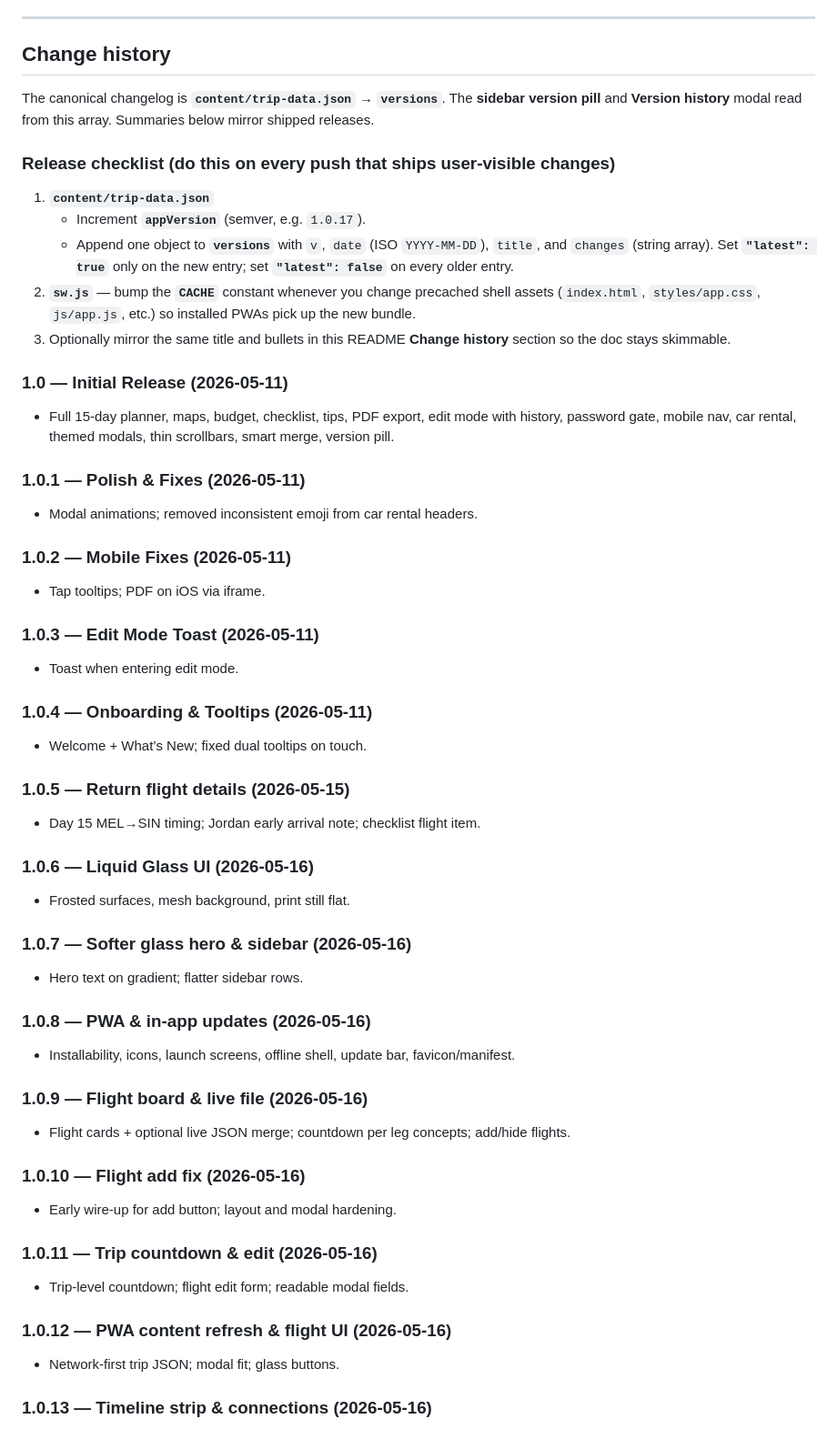
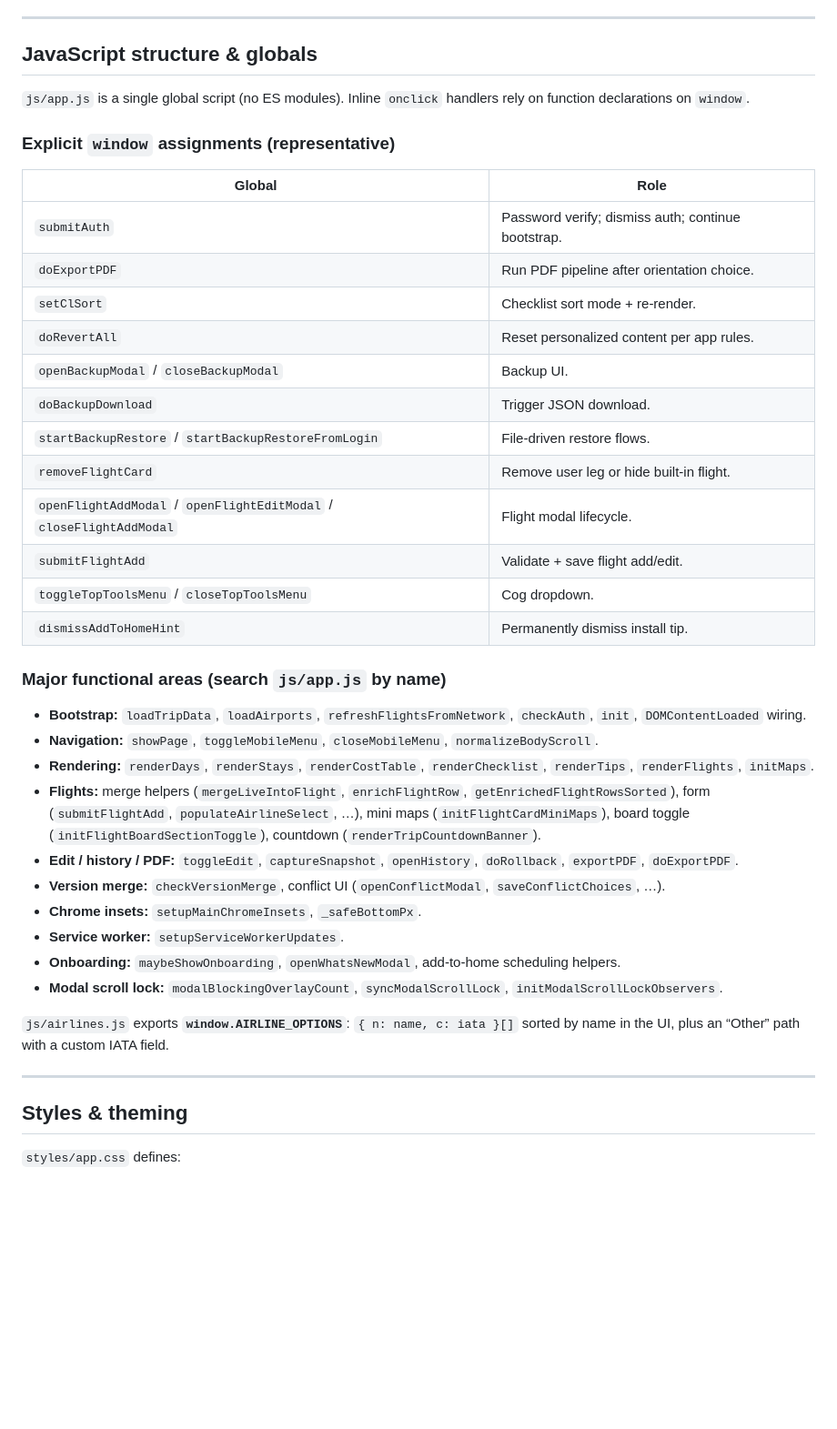
Before and after one commit to thisguyse19/cursor, a Markdown page: README.md, the part around one of its changes. Shown at 91% size. Drawn GitHub-style; blank space fills up the shorter version.

```diff
--- a/README.md
+++ b/README.md
@@ -315,69 +202,45 @@ Exports **`window.AIRLINE_OPTIONS`**: an array of `{ n: name, c: iata }`. `popul
 
 ---
 
-## Change history
+## JavaScript structure & globals
 
-The canonical changelog is **`content/trip-data.json` → `versions`**. The **sidebar version pill** and **Version history** modal read from this array. Summaries below mirror shipped releases.
+`js/app.js` is a single global script (no ES modules). Inline `onclick` handlers rely on function declarations on `window`.
 
-### Release checklist (do this on every push that ships user-visible changes)
+### Explicit `window` assignments (representative)
 
-1. **`content/trip-data.json`**
-   - Increment **`appVersion`** (semver, e.g. `1.0.17`).
-   - Append one object to **`versions`** with `v`, `date` (ISO `YYYY-MM-DD`), `title`, and `changes` (string array). Set **`"latest": true`** only on the new entry; set **`"latest": false`** on every older entry.
-2. **`sw.js`** — bump the **`CACHE`** constant whenever you change precached shell assets (`index.html`, `styles/app.css`, `js/app.js`, etc.) so installed PWAs pick up the new bundle.
-3. Optionally mirror the same title and bullets in this README **Change history** section so the doc stays skimmable.
+| Global | Role |
+|--------|------|
+| `submitAuth` | Password verify; dismiss auth; continue bootstrap. |
+| `doExportPDF` | Run PDF pipeline after orientation choice. |
+| `setClSort` | Checklist sort mode + re-render. |
+| `doRevertAll` | Reset personalized content per app rules. |
+| `openBackupModal` / `closeBackupModal` | Backup UI. |
+| `doBackupDownload` | Trigger JSON download. |
+| `startBackupRestore` / `startBackupRestoreFromLogin` | File-driven restore flows. |
+| `removeFlightCard` | Remove user leg or hide built-in flight. |
+| `openFlightAddModal` / `openFlightEditModal` / `closeFlightAddModal` | Flight modal lifecycle. |
+| `submitFlightAdd` | Validate + save flight add/edit. |
+| `toggleTopToolsMenu` / `closeTopToolsMenu` | Cog dropdown. |
+| `dismissAddToHomeHint` | Permanently dismiss install tip. |
 
-### 1.0 — Initial Release (2026-05-11)
+### Major functional areas (search `js/app.js` by name)
 
-- Full 15-day planner, maps, budget, checklist, tips, PDF export, edit mode with history, password gate, mobile nav, car rental, themed modals, thin scrollbars, smart merge, version pill.
+- **Bootstrap:** `loadTripData`, `loadAirports`, `refreshFlightsFromNetwork`, `checkAuth`, `init`, `DOMContentLoaded` wiring.
+- **Navigation:** `showPage`, `toggleMobileMenu`, `closeMobileMenu`, `normalizeBodyScroll`.
+- **Rendering:** `renderDays`, `renderStays`, `renderCostTable`, `renderChecklist`, `renderTips`, `renderFlights`, `initMaps`.
+- **Flights:** merge helpers (`mergeLiveIntoFlight`, `enrichFlightRow`, `getEnrichedFlightRowsSorted`), form (`submitFlightAdd`, `populateAirlineSelect`, …), mini maps (`initFlightCardMiniMaps`), board toggle (`initFlightBoardSectionToggle`), countdown (`renderTripCountdownBanner`).
+- **Edit / history / PDF:** `toggleEdit`, `captureSnapshot`, `openHistory`, `doRollback`, `exportPDF`, `doExportPDF`.
+- **Version merge:** `checkVersionMerge`, conflict UI (`openConflictModal`, `saveConflictChoices`, …).
+- **Chrome insets:** `setupMainChromeInsets`, `_safeBottomPx`.
+- **Service worker:** `setupServiceWorkerUpdates`.
+- **Onboarding:** `maybeShowOnboarding`, `openWhatsNewModal`, add-to-home scheduling helpers.
+- **Modal scroll lock:** `modalBlockingOverlayCount`, `syncModalScrollLock`, `initModalScrollLockObservers`.
 
-### 1.0.1 — Polish & Fixes (2026-05-11)
+`js/airlines.js` exports **`window.AIRLINE_OPTIONS`**: `{ n: name, c: iata }[]` sorted by name in the UI, plus an “Other” path with a custom IATA field.
 
-- Modal animations; removed inconsistent emoji from car rental headers.
+---
 
-### 1.0.2 — Mobile Fixes (2026-05-11)
+## Styles & theming
 
-- Tap tooltips; PDF on iOS via iframe.
+`styles/app.css` defines:
 
-### 1.0.3 — Edit Mode Toast (2026-05-11)
-
-- Toast when entering edit mode.
-
-### 1.0.4 — Onboarding & Tooltips (2026-05-11)
-
-- Welcome + What’s New; fixed dual tooltips on touch.
-
-### 1.0.5 — Return flight details (2026-05-15)
-
-- Day 15 MEL→SIN timing; Jordan early arrival note; checklist flight item.
-
-### 1.0.6 — Liquid Glass UI (2026-05-16)
-
-- Frosted surfaces, mesh background, print still flat.
-
-### 1.0.7 — Softer glass hero & sidebar (2026-05-16)
-
-- Hero text on gradient; flatter sidebar rows.
-
-### 1.0.8 — PWA & in-app updates (2026-05-16)
-
-- Installability, icons, launch screens, offline shell, update bar, favicon/manifest.
-
-### 1.0.9 — Flight board & live file (2026-05-16)
-
-- Flight cards + optional live JSON merge; countdown per leg concepts; add/hide flights.
-
-### 1.0.10 — Flight add fix (2026-05-16)
-
-- Early wire-up for add button; layout and modal hardening.
-
-### 1.0.11 — Trip countdown & edit (2026-05-16)
-
-- Trip-level countdown; flight edit form; readable modal fields.
-
-### 1.0.12 — PWA content refresh & flight UI (2026-05-16)
-
-- Network-first trip JSON; modal fit; glass buttons.
-
-### 1.0.13 — Timeline strip & connections (2026-05-16)
-
```
Also changed, not shown: other parts of README.md (+156 -282 lines).
